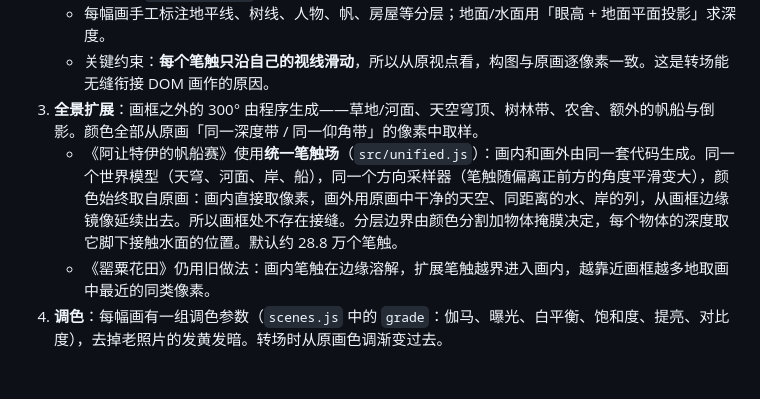
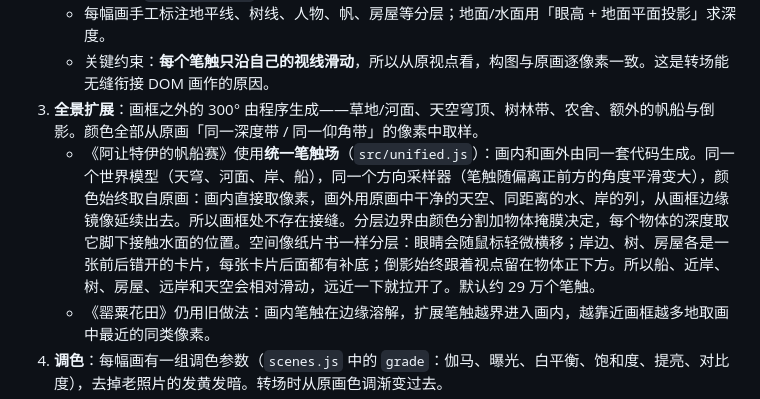
Before and after one commit to haoyuyou50-star/checklist, a Markdown page: monet-immersive/README.md, the part around the change. Drawn GitHub-style; blank space fills up the shorter version.

```diff
--- a/monet-immersive/README.md
+++ b/monet-immersive/README.md
@@ -43,7 +43,7 @@ python3 -m http.server 8123
    - 每幅画手工标注地平线、树线、人物、帆、房屋等分层；地面/水面用「眼高 + 地面平面投影」求深度。
    - 关键约束：**每个笔触只沿自己的视线滑动**，所以从原视点看，构图与原画逐像素一致。这是转场能无缝衔接 DOM 画作的原因。
 3. **全景扩展**：画框之外的 300° 由程序生成——草地/河面、天空穹顶、树林带、农舍、额外的帆船与倒影。颜色全部从原画「同一深度带 / 同一仰角带」的像素中取样。
-   - 《阿让特伊的帆船赛》使用**统一笔触场**（`src/unified.js`）：画内和画外由同一套代码生成。同一个世界模型（天穹、河面、岸、船），同一个方向采样器（笔触随偏离正前方的角度平滑变大），颜色始终取自原画：画内直接取像素，画外用原画中干净的天空、同距离的水、岸的列，从画框边缘镜像延续出去。所以画框处不存在接缝。分层边界由颜色分割加物体掩膜决定，每个物体的深度取它脚下接触水面的位置。默认约 28.8 万个笔触。
+   - 《阿让特伊的帆船赛》使用**统一笔触场**（`src/unified.js`）：画内和画外由同一套代码生成。同一个世界模型（天穹、河面、岸、船），同一个方向采样器（笔触随偏离正前方的角度平滑变大），颜色始终取自原画：画内直接取像素，画外用原画中干净的天空、同距离的水、岸的列，从画框边缘镜像延续出去。所以画框处不存在接缝。分层边界由颜色分割加物体掩膜决定，每个物体的深度取它脚下接触水面的位置。空间像纸片书一样分层：眼睛会随鼠标轻微横移；岸边、树、房屋各是一张前后错开的卡片，每张卡片后面都有补底；倒影始终跟着视点留在物体正下方。所以船、近岸、树、房屋、远岸和天空会相对滑动，远近一下就拉开了。默认约 29 万个笔触。
    - 《罂粟花田》仍用旧做法：画内笔触在边缘溶解，扩展笔触越界进入画内，越靠近画框越多地取画中最近的同类像素。
 4. **调色**：每幅画有一组调色参数（`scenes.js` 中的 `grade`：伽马、曝光、白平衡、饱和度、提亮、对比度），去掉老照片的发黄发暗。转场时从原画色调渐变过去。
 5. **渲染**（`src/splats.js`）
```
Also changed, not shown: monet-immersive/HANDOFF.md (+7 -1 lines), 1 other file.
